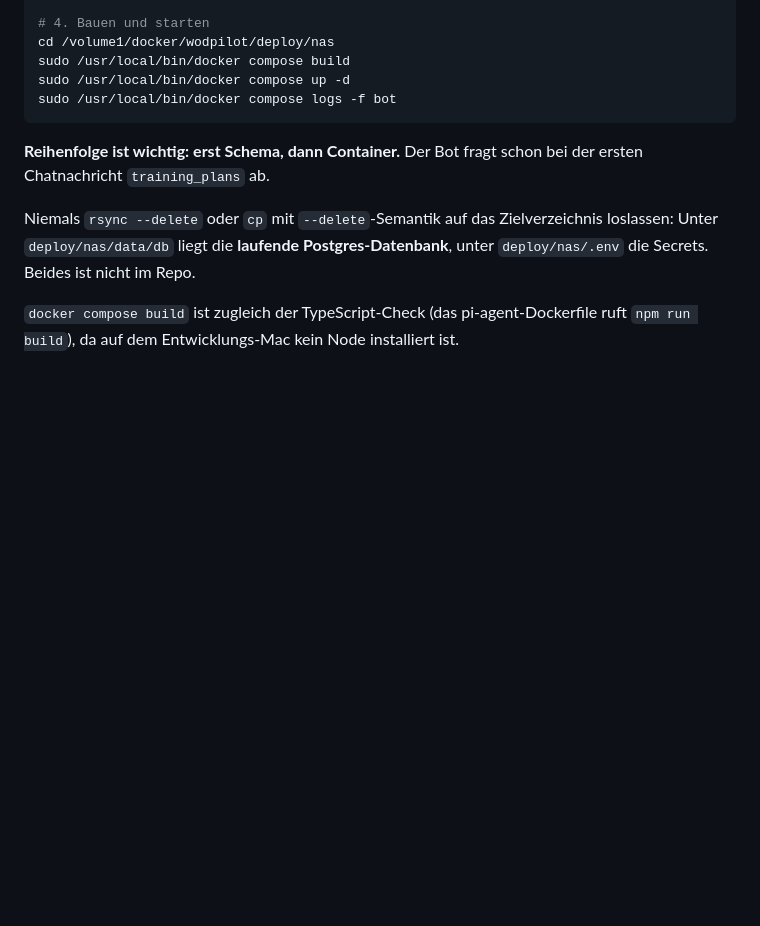
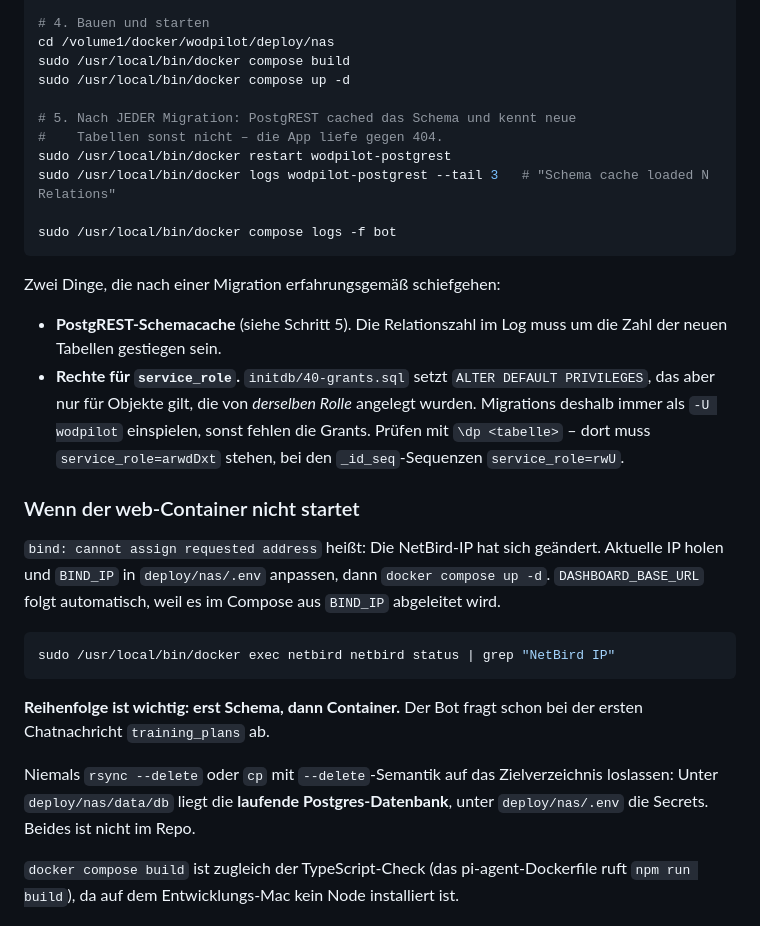
Before and after one commit to rprahl63/Wodpilot, a Markdown page: CLAUDE.md, the part around the change. GitHub-like rendering; blank space fills up the shorter version.

````diff
--- a/CLAUDE.md
+++ b/CLAUDE.md
@@ -63,7 +63,34 @@ sudo /usr/local/bin/docker exec -i wodpilot-db psql -U wodpilot -d wodpilot \
 cd /volume1/docker/wodpilot/deploy/nas
 sudo /usr/local/bin/docker compose build
 sudo /usr/local/bin/docker compose up -d
+
+# 5. Nach JEDER Migration: PostgREST cached das Schema und kennt neue
+#    Tabellen sonst nicht – die App liefe gegen 404.
+sudo /usr/local/bin/docker restart wodpilot-postgrest
+sudo /usr/local/bin/docker logs wodpilot-postgrest --tail 3   # "Schema cache loaded N Relations"
+
 sudo /usr/local/bin/docker compose logs -f bot
+```
+
+Zwei Dinge, die nach einer Migration erfahrungsgemäß schiefgehen:
+
+- **PostgREST-Schemacache** (siehe Schritt 5). Die Relationszahl im Log muss um
+  die Zahl der neuen Tabellen gestiegen sein.
+- **Rechte für `service_role`.** `initdb/40-grants.sql` setzt
+  `ALTER DEFAULT PRIVILEGES`, das aber nur für Objekte gilt, die von *derselben
+  Rolle* angelegt wurden. Migrations deshalb immer als `-U wodpilot` einspielen,
+  sonst fehlen die Grants. Prüfen mit `\dp <tabelle>` – dort muss
+  `service_role=arwdDxt` stehen, bei den `_id_seq`-Sequenzen `service_role=rwU`.
+
+### Wenn der web-Container nicht startet
+
+`bind: cannot assign requested address` heißt: Die NetBird-IP hat sich geändert.
+Aktuelle IP holen und `BIND_IP` in `deploy/nas/.env` anpassen, dann
+`docker compose up -d`. `DASHBOARD_BASE_URL` folgt automatisch, weil es im
+Compose aus `BIND_IP` abgeleitet wird.
+
+```bash
+sudo /usr/local/bin/docker exec netbird netbird status | grep "NetBird IP"
 ```
 
 **Reihenfolge ist wichtig: erst Schema, dann Container.** Der Bot fragt schon
````
Also changed, not shown: deploy/nas/README.md (+15 -1 lines).
